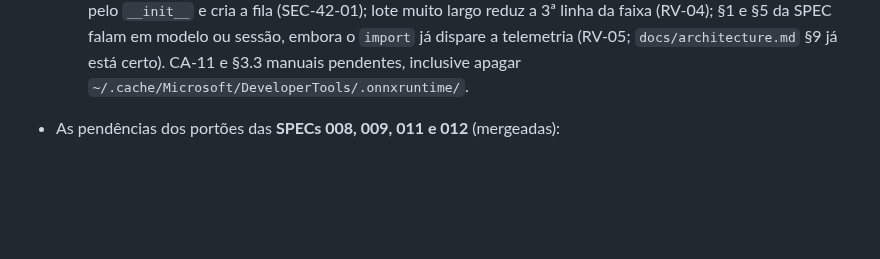
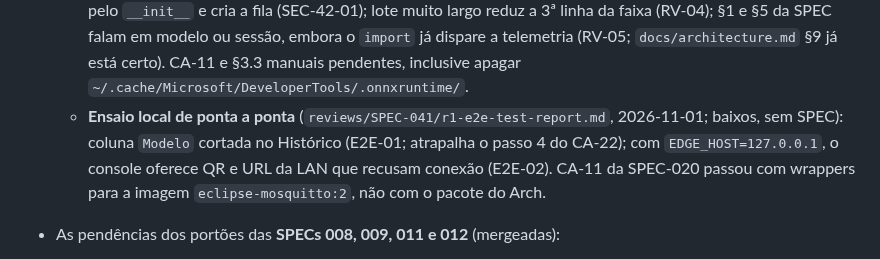
Before and after one commit to CarlosZeyy/Projeto_IoT, a Markdown page: docs/plan.md, the part around the change. Drawn GitHub-style; blank space fills up the shorter version.

Commit message:
docs: record the local end-to-end rehearsal in the plan
Refs: SPEC-041
Agent: orchestrator
Co-Authored-By: Claude Opus 5.5 <noreply@anthropic.com>

```diff
--- a/docs/plan.md
+++ b/docs/plan.md
@@ -228,6 +228,7 @@ Status possíveis: `Draft` → `Ready` → `In Dev` → `In Test` → `In Review
   - **Pendências da SPEC-041** (sem SPEC agora): o nome da pasta é o único sinal do modelo provisório, e uma pasta renomeada passa nos comandos oficiais e sai como `live` na borda (SEC-41-01, média; limite **aceito pelo humano** em 2026-11-01, sem SPEC); `labeler` quase igual passa no `validate` (SEC-41-03); `qc_ml.report` não confere `--previous` (SEC-41-04); `qc_ml.agreement` aceita `agent-suggestion` (SEC-41-05); fotos de conhecidos não podem cair em `~/partqc-entrada/candidatos/`, de onde o agente lê (SEC-41-06); `ml/README.md:237` com a frase antiga do `export` (SEC-41-07 = RV-02); link simbólico no dataset (SEC-41-08); `--models-root` em arquivo só falha depois do treino (RV-04); seed fora da faixa com traceback (RV-05). CA-22 manual pendente.
   - **Pendências da SPEC-019** (na **SPEC-042**, decisão do humano de 2026-11-01; não bloqueiam): telemetria do `onnxruntime` 1.31.0 à Microsoft, sem imagem nem resultado, desligada só com `ORT_DISABLE_TELEMETRY=1` (SEC-19-01, média; o humano decidiu que não é quebra da R-02); `edge/README.md` sem como remover a CA do `mkcert` depois da apresentação (SEC-19-02); lote em uso não aparece na tela do vídeo (RV-01 do r2-review, média). Baixos sem SPEC: canvas sem `devicePixelRatio` (RV-02), barra de estabilidade com rolagem em retrato (RV-03), `desconhecido` repetido no modelo oficial (RV-04). CA-12 e §3.3 manuais pendentes.
   - **Pendências da SPEC-042** (baixas, sem SPEC): `python ml/src/qc_ml/parity.py` direto, sem `-m`, não passa pelo `__init__` e cria a fila (SEC-42-01); lote muito largo reduz a 3ª linha da faixa (RV-04); §1 e §5 da SPEC falam em modelo ou sessão, embora o `import` já dispare a telemetria (RV-05; `docs/architecture.md` §9 já está certo). CA-11 e §3.3 manuais pendentes, inclusive apagar `~/.cache/Microsoft/DeveloperTools/.onnxruntime/`.
+  - **Ensaio local de ponta a ponta** (`reviews/SPEC-041/r1-e2e-test-report.md`, 2026-11-01; baixos, sem SPEC): coluna `Modelo` cortada no Histórico (E2E-01; atrapalha o passo 4 do CA-22); com `EDGE_HOST=127.0.0.1`, o console oferece QR e URL da LAN que recusam conexão (E2E-02). CA-11 da SPEC-020 passou com wrappers para a imagem `eclipse-mosquitto:2`, não com o pacote do Arch.
 - As pendências dos portões das **SPECs 008, 009, 011 e 012** (mergeadas):
   - **SPEC-030** (`Draft`; antes "próxima manutenção da borda"): URL de teste com credencial fictícia literal em `edge/tests/test_cli_cloud.py` e `edge/tests/acceptance/test_spec_009.py` (RV-01/SEC-09-01 da 009); prazo total por requisição e teto de bytes na resposta do publisher (RV-02/SEC-09-02/T-01 da 009); backoff e health check resistentes a um salto do relógio para trás (RV-03 da 009; a SPEC-030 trata o salto no relógio de parede, sem trocar o laço para o monotônico); com o extra `train` instalado, 3 testes de `edge/tests/test_publisher_real_api.py` falham por causa do `httpx2` (via `huggingface-hub`), sem efeito no CI;
   - **SPEC-034** (`Draft`): reenvio de `dead` do outbox, antes da primeira mudança de contrato com a borda em operação (SEC-09-04). Sem mudança de contrato nem de API e sem ADR (mesma rota, mesmo `payload`, revalidação pelo contrato vigente);
```
